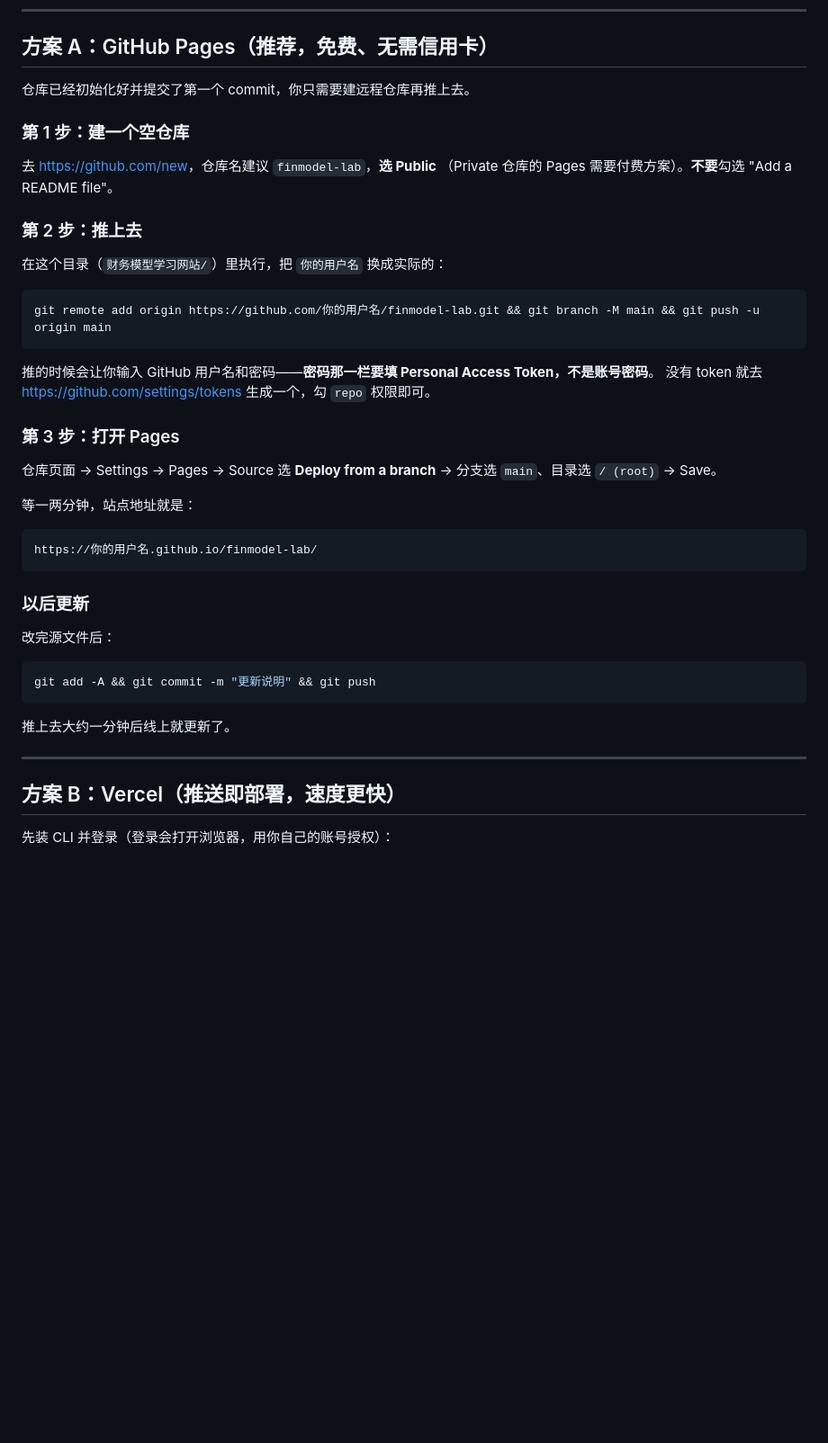
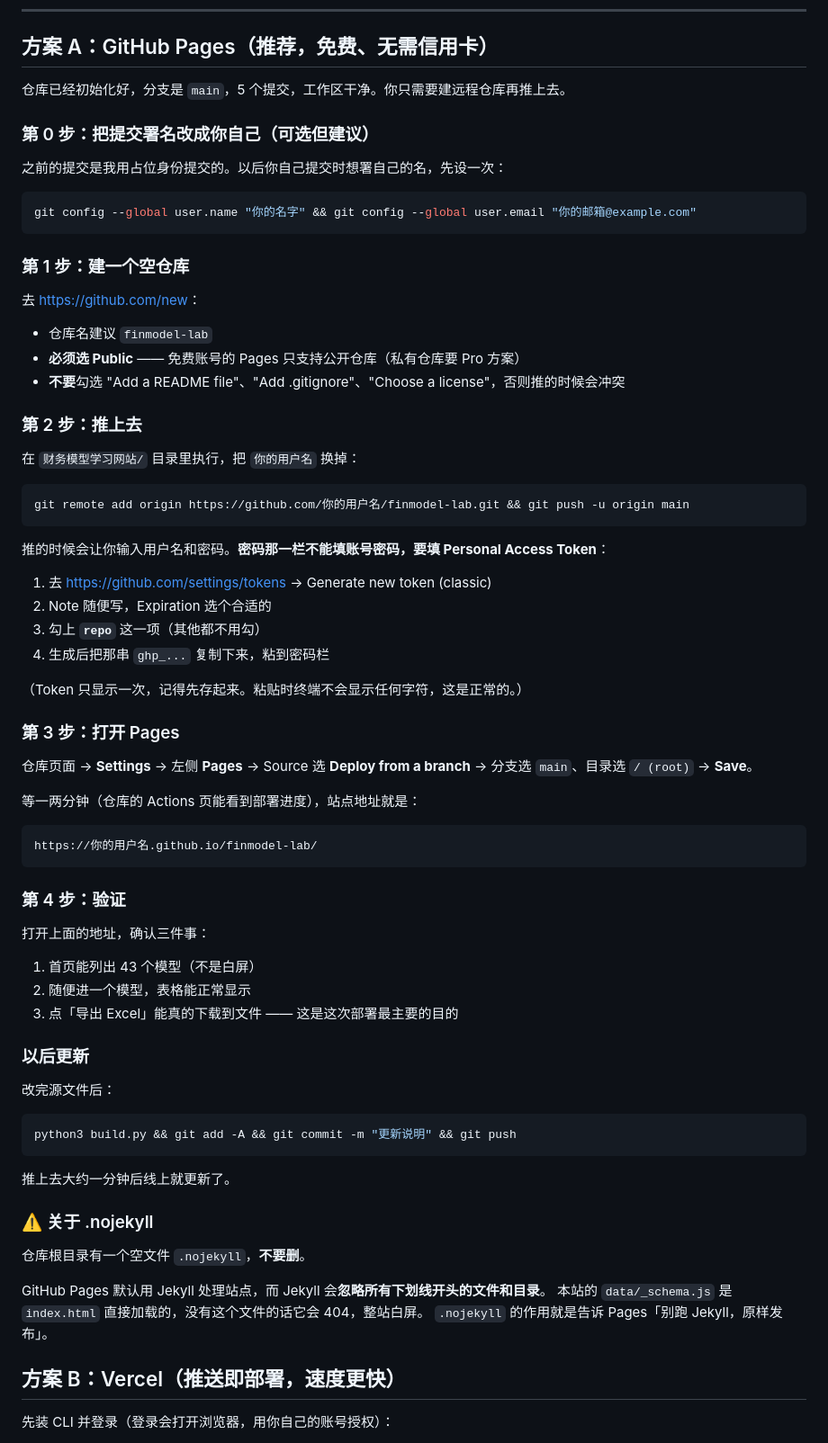
Before and after one commit to Waldeinsamkeit-W/finmodel-lab, a Markdown page: 部署说明.md, the part around the change. Shown at 90% size. Drawn GitHub-style; blank space fills up the shorter version.

Commit message:
部署说明补上 token、.nojekyll 与验证步骤
Co-Authored-By: Claude Opus 5 <noreply@anthropic.com>

````diff
--- a/部署说明.md
+++ b/部署说明.md
@@ -12,45 +12,77 @@ claude.ai 制品页下载不了，是因为它跑在带 sandbox 的 iframe 里
 
 ## 方案 A：GitHub Pages（推荐，免费、无需信用卡）
 
-仓库已经初始化好并提交了第一个 commit，你只需要建远程仓库再推上去。
+仓库已经初始化好，分支是 `main`，5 个提交，工作区干净。你只需要建远程仓库再推上去。
+
+### 第 0 步：把提交署名改成你自己（可选但建议）
+
+之前的提交是我用占位身份提交的。以后你自己提交时想署自己的名，先设一次：
+
+```bash
+git config --global user.name "你的名字" && git config --global user.email "你的邮箱@example.com"
+```
 
 ### 第 1 步：建一个空仓库
 
-去 <https://github.com/new>，仓库名建议 `finmodel-lab`，**选 Public**
-（Private 仓库的 Pages 需要付费方案）。**不要**勾选 "Add a README file"。
+去 <https://github.com/new>：
+
+- 仓库名建议 `finmodel-lab`
+- **必须选 Public** —— 免费账号的 Pages 只支持公开仓库（私有仓库要 Pro 方案）
+- **不要**勾选 "Add a README file"、"Add .gitignore"、"Choose a license"，否则推的时候会冲突
 
 ### 第 2 步：推上去
 
-在这个目录（`财务模型学习网站/`）里执行，把 `你的用户名` 换成实际的：
+在 `财务模型学习网站/` 目录里执行，把 `你的用户名` 换掉：
 
 ```bash
-git remote add origin https://github.com/你的用户名/finmodel-lab.git && git branch -M main && git push -u origin main
+git remote add origin https://github.com/你的用户名/finmodel-lab.git && git push -u origin main
 ```
 
-推的时候会让你输入 GitHub 用户名和密码——**密码那一栏要填 Personal Access Token，不是账号密码**。
-没有 token 就去 <https://github.com/settings/tokens> 生成一个，勾 `repo` 权限即可。
+推的时候会让你输入用户名和密码。**密码那一栏不能填账号密码，要填 Personal Access Token**：
+
+1. 去 <https://github.com/settings/tokens> → Generate new token (classic)
+2. Note 随便写，Expiration 选个合适的
+3. 勾上 **`repo`** 这一项（其他都不用勾）
+4. 生成后把那串 `ghp_...` 复制下来，粘到密码栏
+
+（Token 只显示一次，记得先存起来。粘贴时终端不会显示任何字符，这是正常的。）
 
 ### 第 3 步：打开 Pages
 
-仓库页面 → Settings → Pages → Source 选 **Deploy from a branch** → 分支选 `main`、目录选 `/ (root)` → Save。
+仓库页面 → **Settings** → 左侧 **Pages** → Source 选 **Deploy from a branch** →
+分支选 `main`、目录选 `/ (root)` → **Save**。
 
-等一两分钟，站点地址就是：
+等一两分钟（仓库的 Actions 页能看到部署进度），站点地址就是：
 
 ```
 https://你的用户名.github.io/finmodel-lab/
 ```
+
+### 第 4 步：验证
+
+打开上面的地址，确认三件事：
+
+1. 首页能列出 43 个模型（不是白屏）
+2. 随便进一个模型，表格能正常显示
+3. 点「导出 Excel」能真的下载到文件 —— 这是这次部署最主要的目的
 
 ### 以后更新
 
 改完源文件后：
 
 ```bash
-git add -A && git commit -m "更新说明" && git push
+python3 build.py && git add -A && git commit -m "更新说明" && git push
 ```
 
 推上去大约一分钟后线上就更新了。
 
----
+### ⚠️ 关于 .nojekyll
+
+仓库根目录有一个空文件 `.nojekyll`，**不要删**。
+
+GitHub Pages 默认用 Jekyll 处理站点，而 Jekyll 会**忽略所有下划线开头的文件和目录**。
+本站的 `data/_schema.js` 是 `index.html` 直接加载的，没有这个文件的话它会 404，整站白屏。
+`.nojekyll` 的作用就是告诉 Pages「别跑 Jekyll，原样发布」。
 
 ## 方案 B：Vercel（推送即部署，速度更快）
 
````
